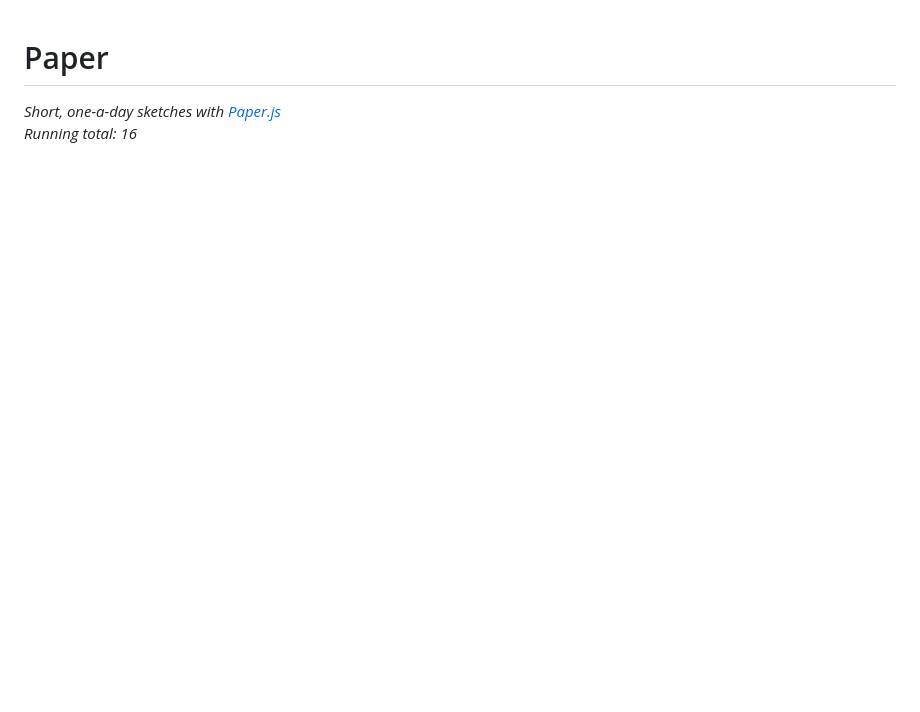
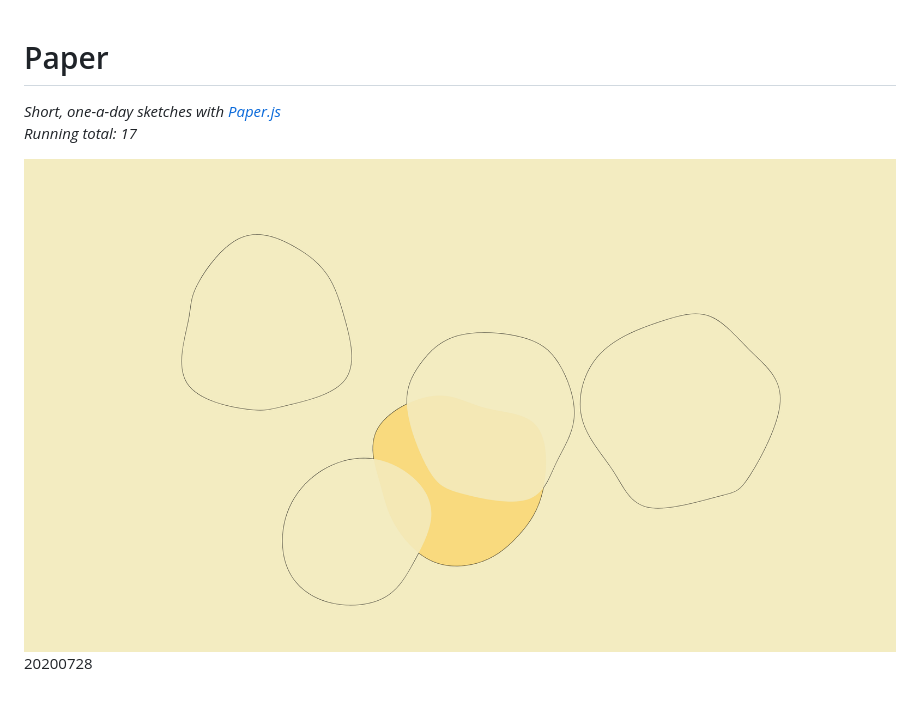
Before and after one commit to annagarbier/paper, a Markdown page: README.md, the part around the change. Rendered like a GitHub page; pictures changed too: images/20200728_1.png (added); blank space fills up the shorter version.

```diff
--- a/README.md
+++ b/README.md
@@ -1,7 +1,12 @@
 # Paper
 
 _Short, one-a-day sketches with [Paper.js](http://paperjs.org/)_<br>
-_Running total: 16_
+_Running total: 17_
+
+![IMG 20200728_1](./images/20200728_1.png)
+20200728
+
+<br>
 
 ![IMG 20200728_0](./images/20200728_0.png)
 20200728
```
Also changed, not shown: 2 other files.
